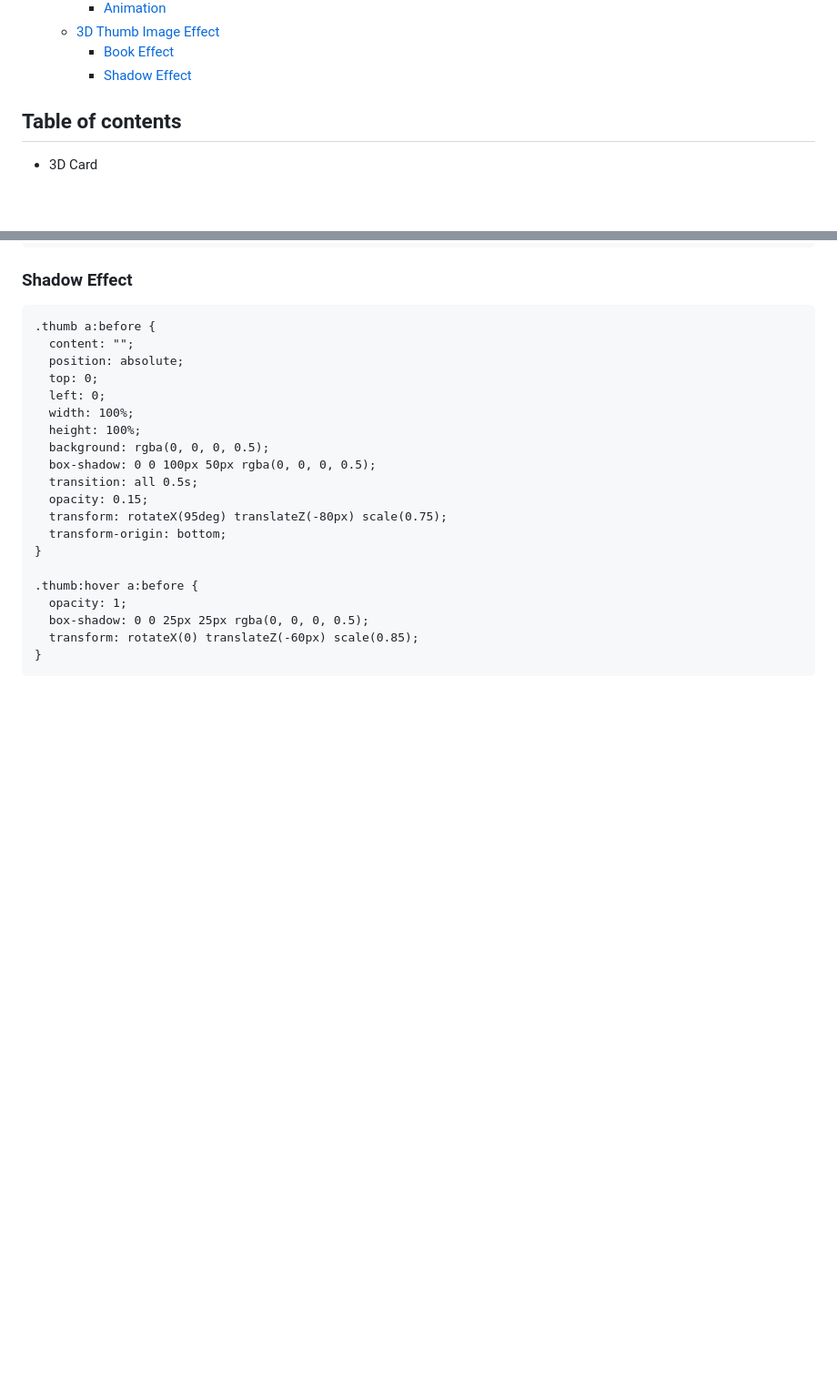
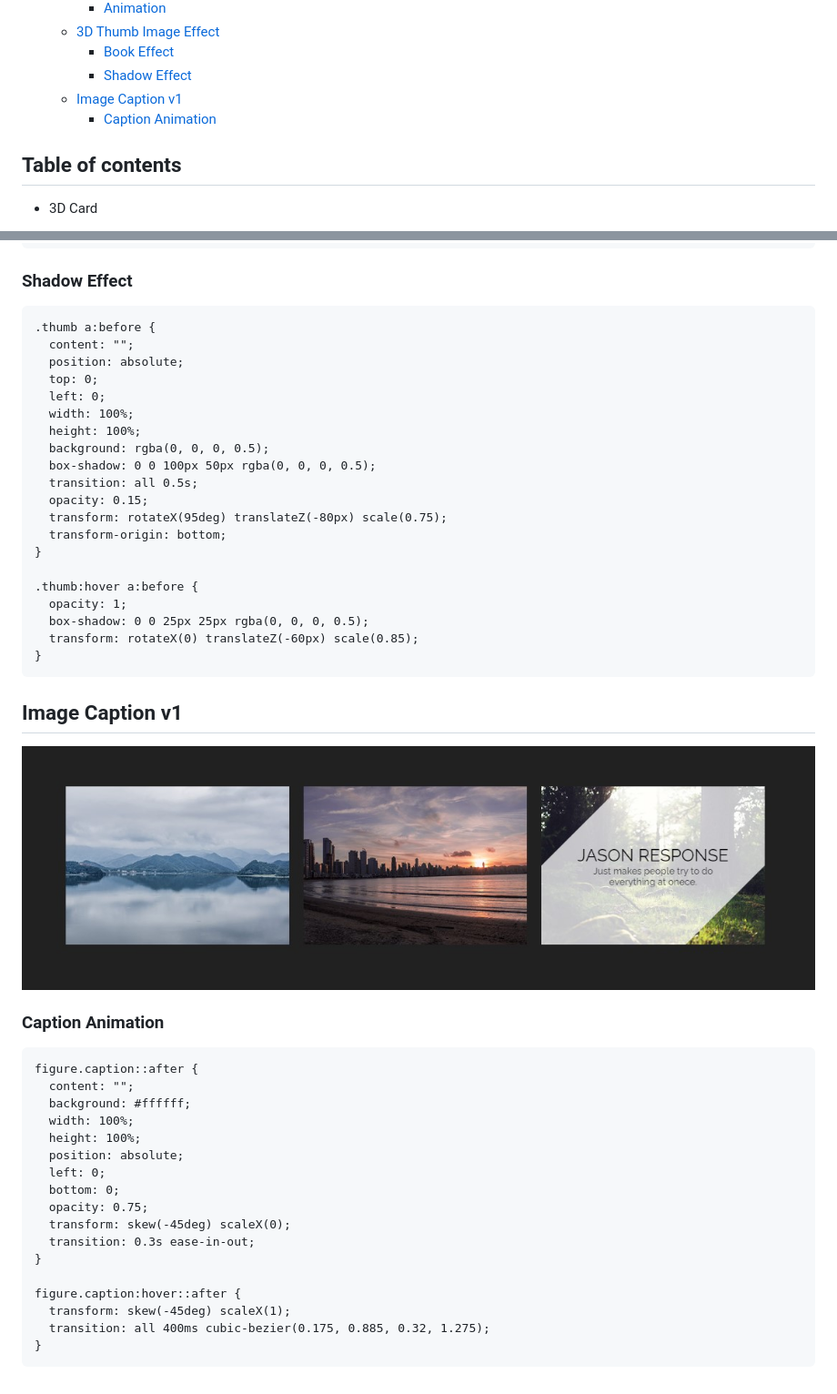
Before and after one commit to SecretariatV/CSS-SCSS, a Markdown page: README.md, 2 parts joined by grey strips. Shown: that part at 91% size. GitHub-like rendering; pictures changed too: screenshot/Image_Caption_v1/Screenshot.jpg (added); blank space fills up the shorter version.

````diff
--- a/README.md
+++ b/README.md
@@ -21,6 +21,8 @@ All animations were inspired and implemented by CodePen.
   - [3D Thumb Image Effect](#3d-thumb-image-effect)
     - [Book Effect](#book-effect)
     - [Shadow Effect](#shadow-effect)
+  - [Image Caption v1](#image-caption-v1)
+    - [Caption Animation](#caption-animation-1)
 
 ## Table of contents[](#table-of-contents)
 - 3D Card
@@ -285,3 +287,27 @@ This project implemented multiple sliders animation using CSS.
   transform: rotateX(0) translateZ(-60px) scale(0.85);
 }
 ```
+
+## Image Caption v1[](#image-caption-v1)
+<img align="center" src="/screenshot/Image_Caption_v1/Screenshot.jpg" alt="Image Caption v1" style="width:100%;height:100%"/>
+
+### Caption Animation
+```
+figure.caption::after {
+  content: "";
+  background: #ffffff;
+  width: 100%;
+  height: 100%;
+  position: absolute;
+  left: 0;
+  bottom: 0;
+  opacity: 0.75;
+  transform: skew(-45deg) scaleX(0);
+  transition: 0.3s ease-in-out;
+}
+
+figure.caption:hover::after {
+  transform: skew(-45deg) scaleX(1);
+  transition: all 400ms cubic-bezier(0.175, 0.885, 0.32, 1.275);
+}
+```
````
